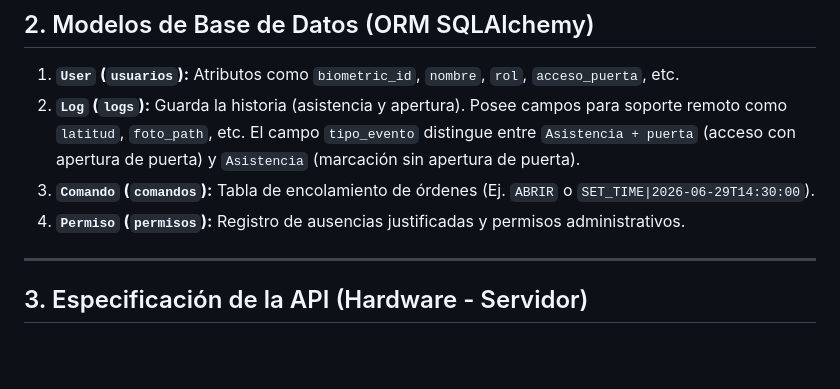
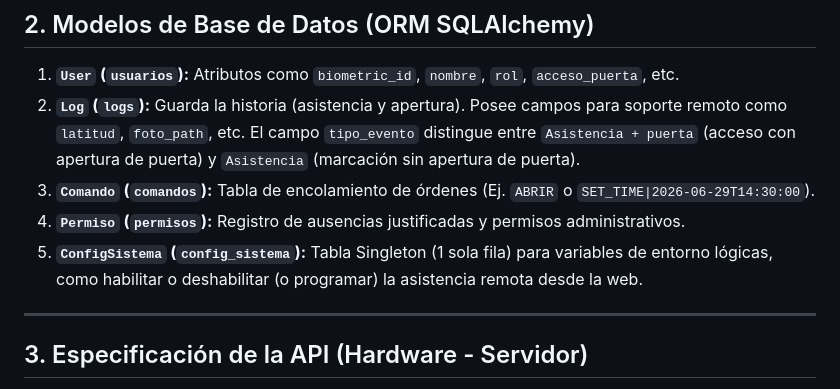
Before and after one commit to cristiantf/public_html, a Markdown page: documentacion_tecnica.md, the part around the change. Rendered like a GitHub page; blank space fills up the shorter version.

```diff
--- a/documentacion_tecnica.md
+++ b/documentacion_tecnica.md
@@ -16,6 +16,7 @@ El sistema sigue un modelo Cliente-Servidor (con clientes tanto Web como de Hard
 2. **`Log` (`logs`):** Guarda la historia (asistencia y apertura). Posee campos para soporte remoto como `latitud`, `foto_path`, etc. El campo `tipo_evento` distingue entre `Asistencia + puerta` (acceso con apertura de puerta) y `Asistencia` (marcación sin apertura de puerta).
 3. **`Comando` (`comandos`):** Tabla de encolamiento de órdenes (Ej. `ABRIR` o `SET_TIME|2026-06-29T14:30:00`).
 4. **`Permiso` (`permisos`):** Registro de ausencias justificadas y permisos administrativos.
+5. **`ConfigSistema` (`config_sistema`):** Tabla Singleton (1 sola fila) para variables de entorno lógicas, como habilitar o deshabilitar (o programar) la asistencia remota desde la web.
 
 ---
 
```
Also changed, not shown: README.md (+2 -0 lines), estadoactual.md (+2 -1 lines).
